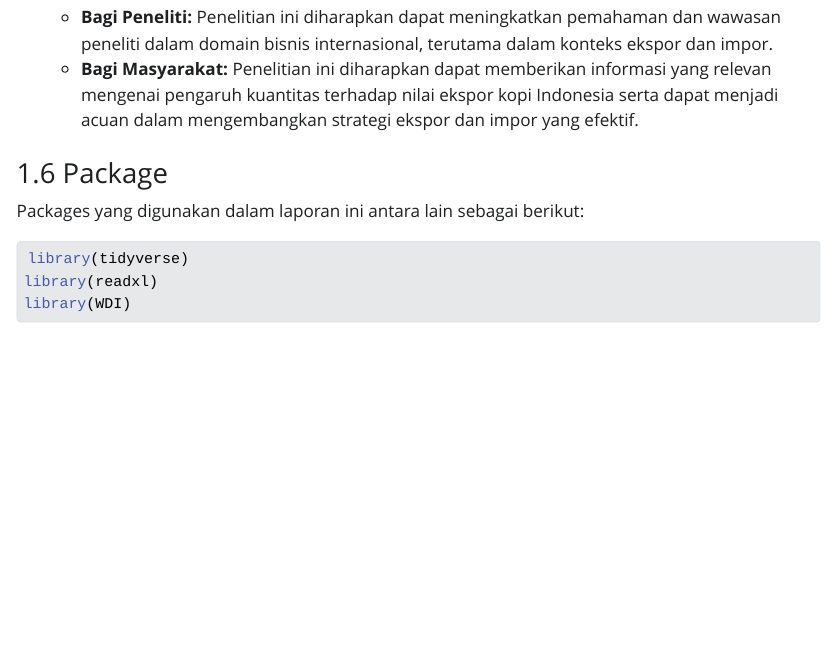
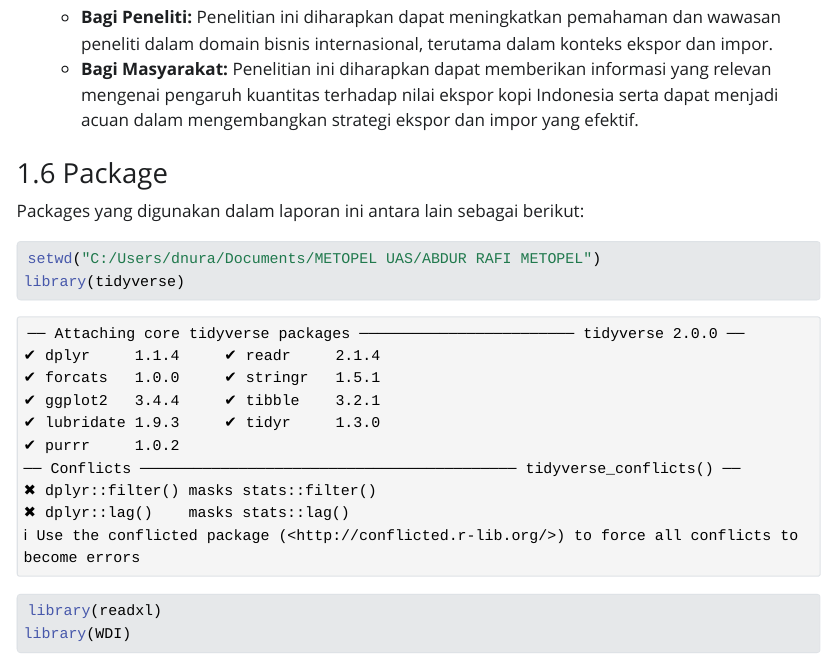
Before and after one commit to abdurrafi251/abdurrafi251.github.io, a Quarto document (index.qmd): the page in a window 1100 px wide, from 2370 px down. The pictures show the output file index.html that the author committed with the source, opened offline; Quarto's library style sheets are replaced by a plain one without menus.

Commit message:
Add files via upload

````diff
--- a/index.qmd
+++ b/index.qmd
@@ -59,8 +59,7 @@ b. **Manfaat Praktis:**
 Packages yang digunakan dalam laporan ini antara lain sebagai berikut:
 
 ```{r}
-#| warning: false
-#| echo: true
+setwd("C:/Users/dnura/Documents/METOPEL UAS/ABDUR RAFI METOPEL")
 library(tidyverse)
 library(readxl)
 library(WDI)
````
Also changed, not shown: index.html, index_files/figure-docx/unnamed-chunk-2-1.png (added), latihan3.xlsx.
